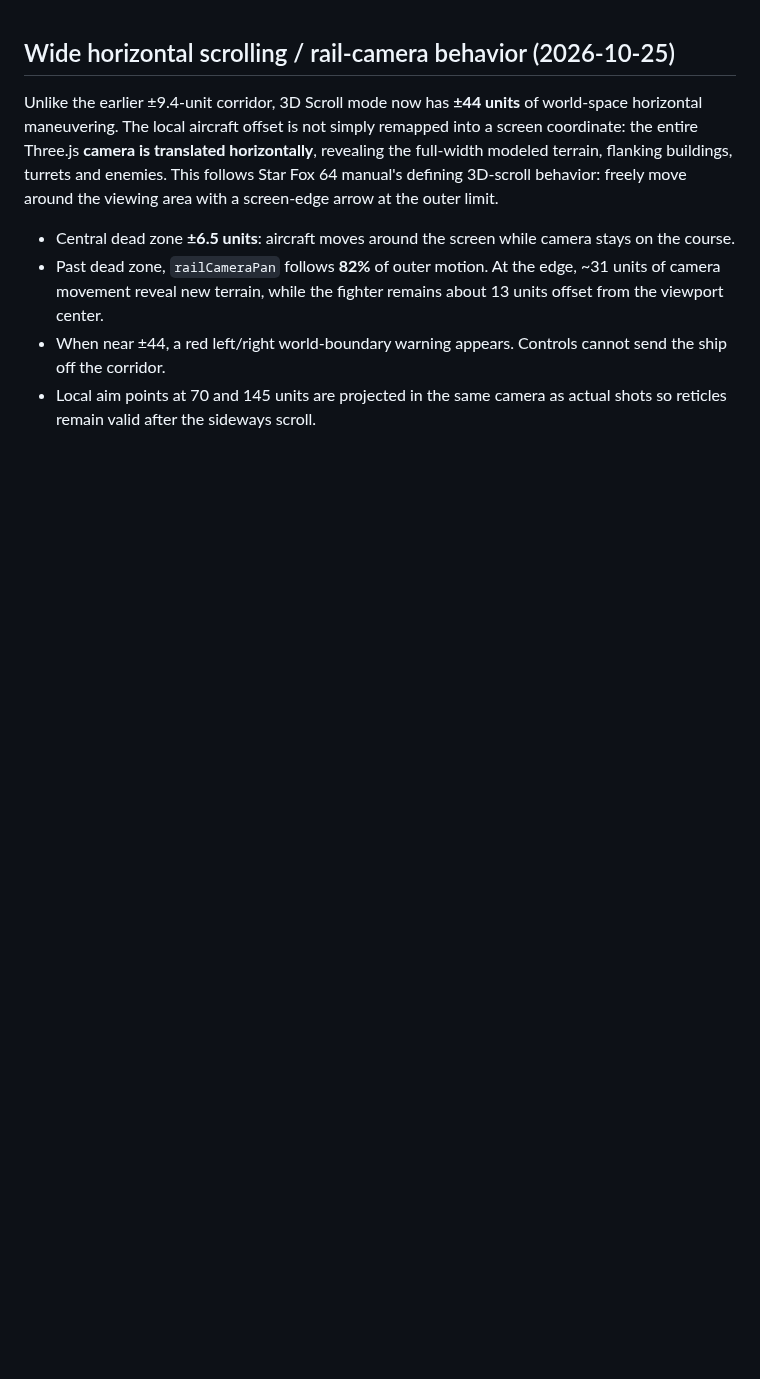
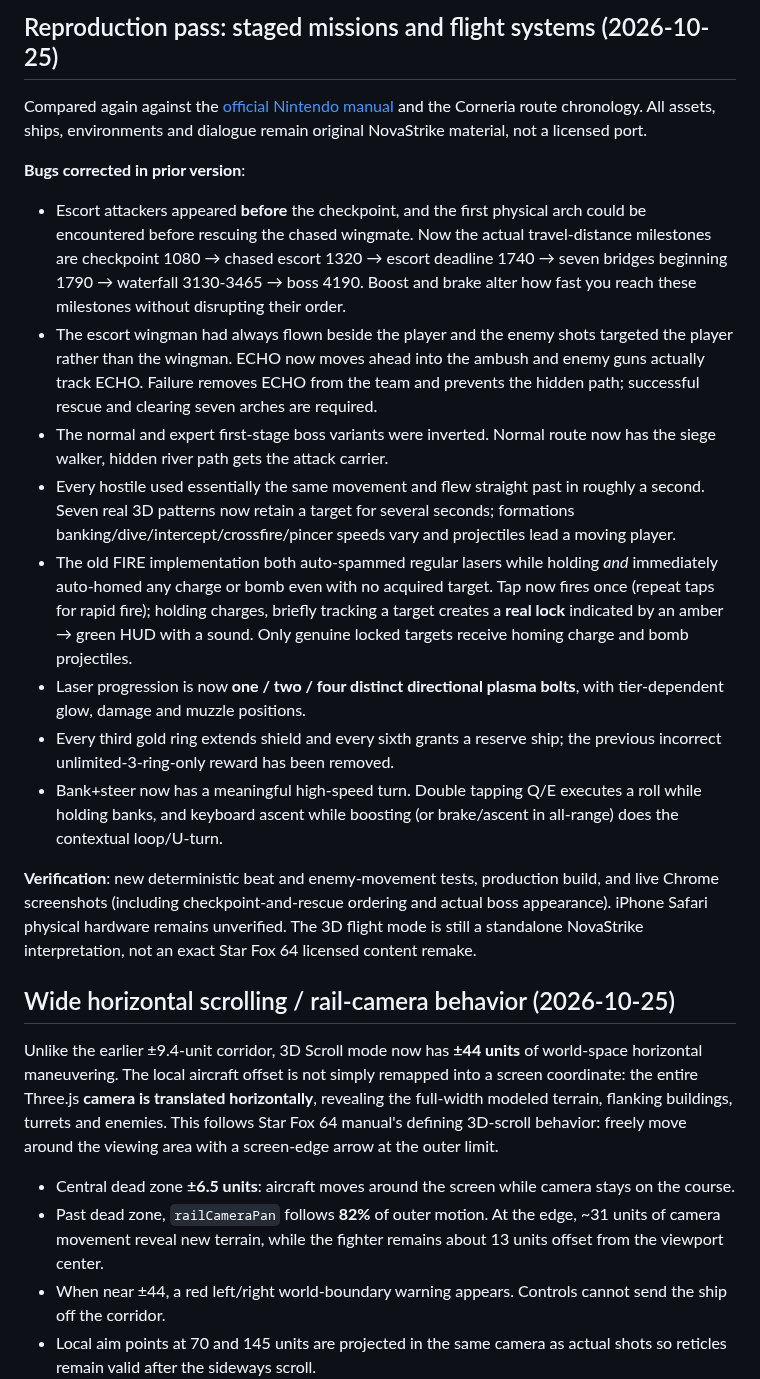
Before and after one commit to yz4git/newgame3, a Markdown page: docs/flight-visual-review.md, the part around the change. Rendered like a GitHub page; blank space fills up the shorter version.

Commit message:
docs: record manual-verified flight system parity, corrected scripted level timeline and real browser verification

```diff
--- a/docs/flight-visual-review.md
+++ b/docs/flight-visual-review.md
@@ -1,3 +1,19 @@
+## Reproduction pass: staged missions and flight systems (2026-10-25)
+
+Compared again against the [official Nintendo manual](https://www.nintendo.com/eu/media/downloads/games_8/emanuals/nintendo_3ds_2/star_fox_64_3d/ElectronicManual_Nintendo3DS_Starfox643D_EN.pdf) and the Corneria route chronology. All assets, ships, environments and dialogue remain original NovaStrike material, not a licensed port.
+
+**Bugs corrected in prior version**:
+- Escort attackers appeared **before** the checkpoint, and the first physical arch could be encountered before rescuing the chased wingmate. Now the actual travel-distance milestones are checkpoint 1080 → chased escort 1320 → escort deadline 1740 → seven bridges beginning 1790 → waterfall 3130-3465 → boss 4190. Boost and brake alter how fast you reach these milestones without disrupting their order.
+- The escort wingman had always flown beside the player and the enemy shots targeted the player rather than the wingman. ECHO now moves ahead into the ambush and enemy guns actually track ECHO. Failure removes ECHO from the team and prevents the hidden path; successful rescue and clearing seven arches are required.
+- The normal and expert first-stage boss variants were inverted. Normal route now has the siege walker, hidden river path gets the attack carrier.
+- Every hostile used essentially the same movement and flew straight past in roughly a second. Seven real 3D patterns now retain a target for several seconds; formations banking/dive/intercept/crossfire/pincer speeds vary and projectiles lead a moving player.
+- The old FIRE implementation both auto-spammed regular lasers while holding *and* immediately auto-homed any charge or bomb even with no acquired target. Tap now fires once (repeat taps for rapid fire); holding charges, briefly tracking a target creates a **real lock** indicated by an amber → green HUD with a sound. Only genuine locked targets receive homing charge and bomb projectiles.
+- Laser progression is now **one / two / four distinct directional plasma bolts**, with tier-dependent glow, damage and muzzle positions.
+- Every third gold ring extends shield and every sixth grants a reserve ship; the previous incorrect unlimited-3-ring-only reward has been removed.
+- Bank+steer now has a meaningful high-speed turn. Double tapping Q/E executes a roll while holding banks, and keyboard ascent while boosting (or brake/ascent in all-range) does the contextual loop/U-turn.
+
+**Verification**: new deterministic beat and enemy-movement tests, production build, and live Chrome screenshots (including checkpoint-and-rescue ordering and actual boss appearance). iPhone Safari physical hardware remains unverified. The 3D flight mode is still a standalone NovaStrike interpretation, not an exact Star Fox 64 licensed content remake.
+
 ## Wide horizontal scrolling / rail-camera behavior (2026-10-25)
 
 Unlike the earlier ±9.4-unit corridor, 3D Scroll mode now has **±44 units** of world-space horizontal maneuvering. The local aircraft offset is not simply remapped into a screen coordinate: the entire Three.js **camera is translated horizontally**, revealing the full-width modeled terrain, flanking buildings, turrets and enemies. This follows Star Fox 64 manual's defining 3D-scroll behavior: freely move around the viewing area with a screen-edge arrow at the outer limit.
```
